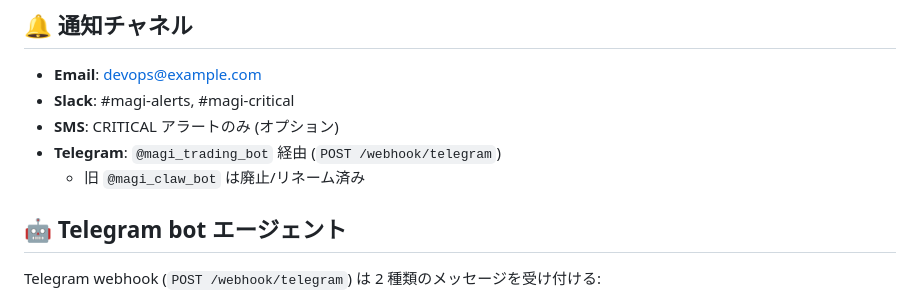
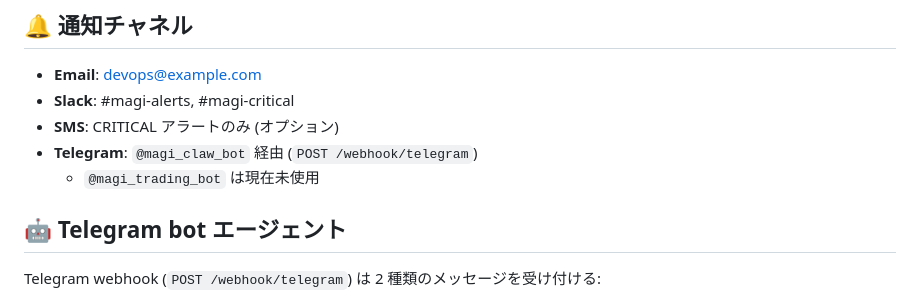
Before and after one commit to dogmaai/magi-moni, a Markdown page: README.md, the part around the change. Rendered like a GitHub page.

Commit message:
docs: reflect current Telegram bot @magi_claw_bot

```diff
--- a/README.md
+++ b/README.md
@@ -60,8 +60,8 @@ magi-moni/
 - **Email**: devops@example.com
 - **Slack**: #magi-alerts, #magi-critical
 - **SMS**: CRITICAL アラートのみ (オプション)
-- **Telegram**: `@magi_trading_bot` 経由 (`POST /webhook/telegram`)
-  - 旧 `@magi_claw_bot` は廃止/リネーム済み
+- **Telegram**: `@magi_claw_bot` 経由 (`POST /webhook/telegram`)
+  - `@magi_trading_bot` は現在未使用
 
 ## 🤖 Telegram bot エージェント
 
```
